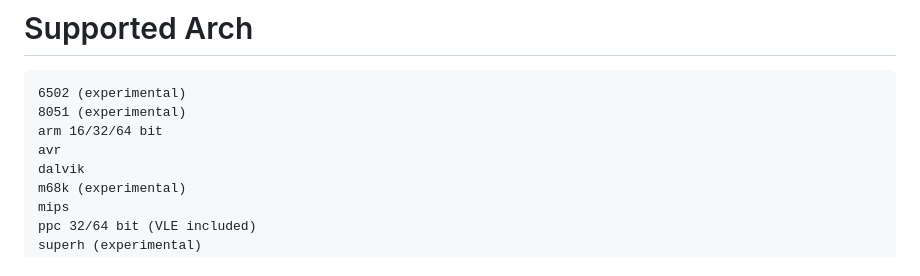
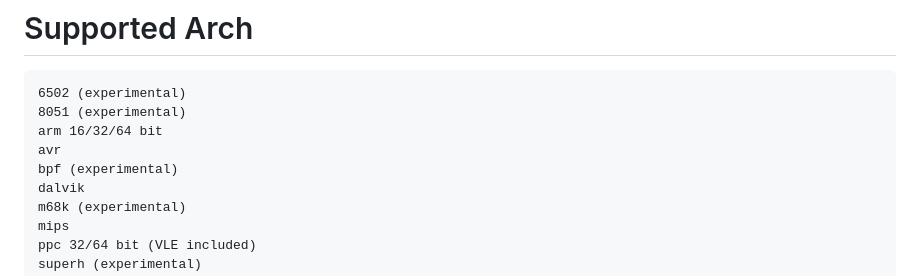
Before and after one commit to wargio/r2dec-js, a Markdown page: README.md, the part around the change. Rendered like a GitHub page.

Commit message:
Add BPF reference in the README (#373)

```diff
--- a/README.md
+++ b/README.md
@@ -100,6 +100,7 @@ e scr.color         | enables syntax colors.
     8051 (experimental)
     arm 16/32/64 bit
     avr
+    bpf (experimental)
     dalvik
     m68k (experimental)
     mips
```
